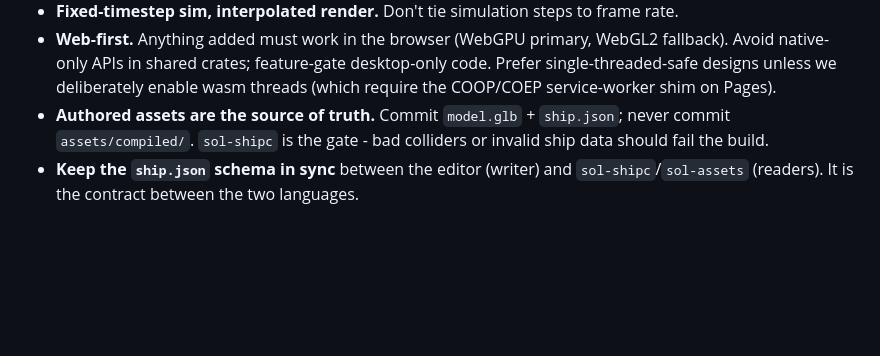
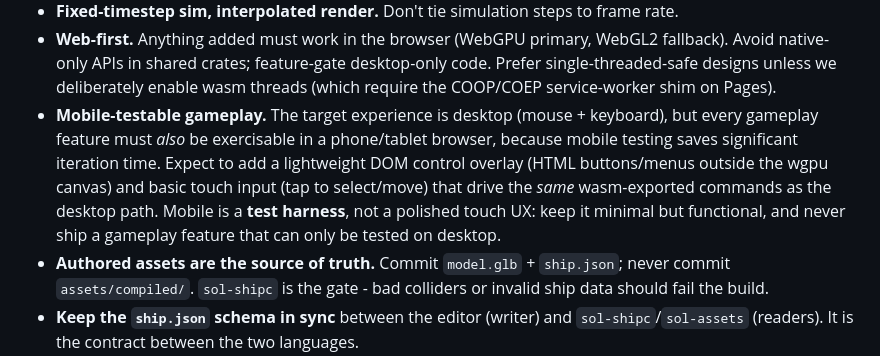
Before and after one commit to RubenTipparach/sea-of-lost-souls, a Markdown page: CLAUDE.md, the part around the change. GitHub-like rendering; blank space fills up the shorter version.

Commit message:
Require gameplay to be testable on mobile (DOM/touch harness)
Add an architectural rule: the target experience is desktop, but every gameplay
feature must also be exercisable in a mobile browser via a lightweight DOM
control overlay and basic touch input driving the same commands. Mobile is a
test harness for fast iteration, not a polished touch UX.

https://claude.ai/code/session_01UCJ5oJARvu64vHfP2LWcRH

```diff
--- a/CLAUDE.md
+++ b/CLAUDE.md
@@ -74,6 +74,14 @@ progress; consult `design.md` §12 & §18 for the intended layout.)
   WebGL2 fallback). Avoid native-only APIs in shared crates; feature-gate
   desktop-only code. Prefer single-threaded-safe designs unless we deliberately
   enable wasm threads (which require the COOP/COEP service-worker shim on Pages).
+- **Mobile-testable gameplay.** The target experience is desktop (mouse +
+  keyboard), but every gameplay feature must *also* be exercisable in a
+  phone/tablet browser, because mobile testing saves significant iteration time.
+  Expect to add a lightweight DOM control overlay (HTML buttons/menus outside the
+  wgpu canvas) and basic touch input (tap to select/move) that drive the *same*
+  wasm-exported commands as the desktop path. Mobile is a **test harness**, not a
+  polished touch UX: keep it minimal but functional, and never ship a gameplay
+  feature that can only be tested on desktop.
 - **Authored assets are the source of truth.** Commit `model.glb` + `ship.json`;
   never commit `assets/compiled/`. `sol-shipc` is the gate - bad colliders or
   invalid ship data should fail the build.
```
